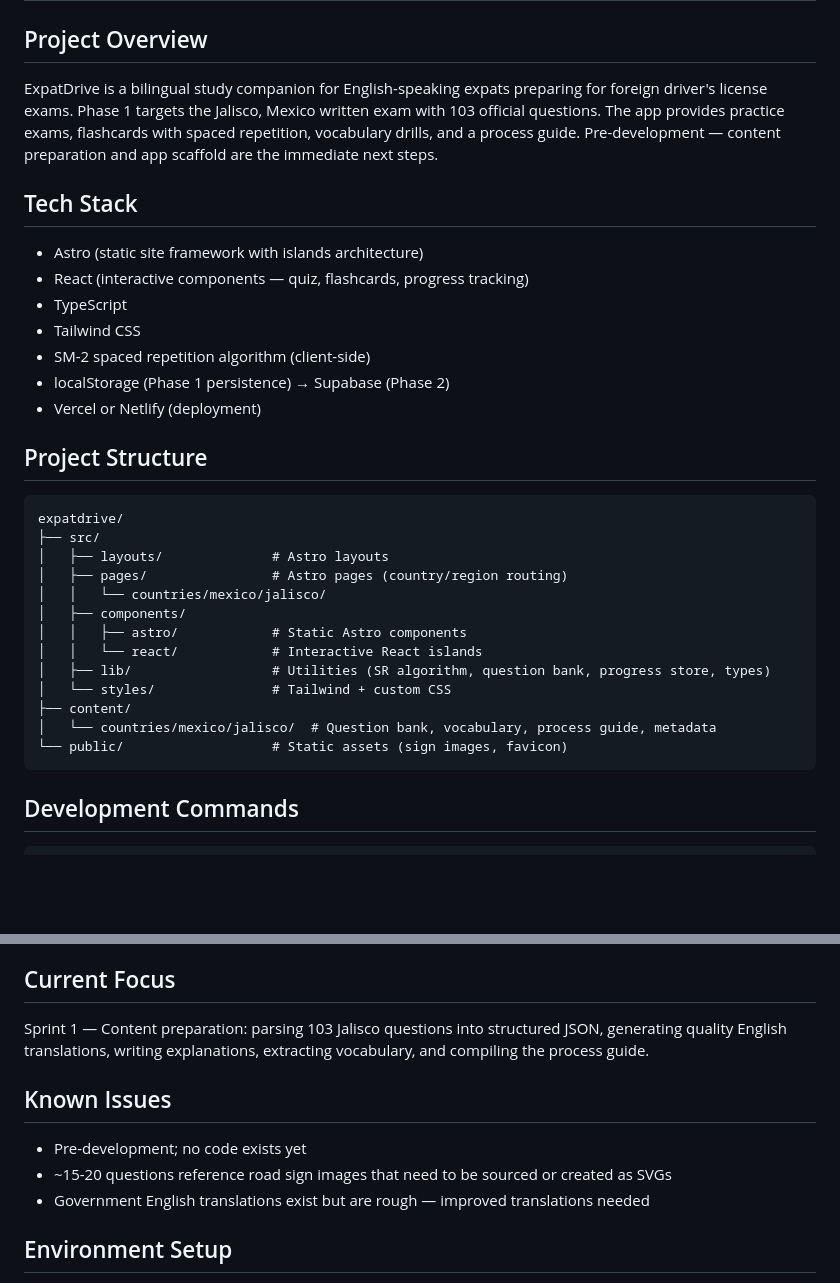
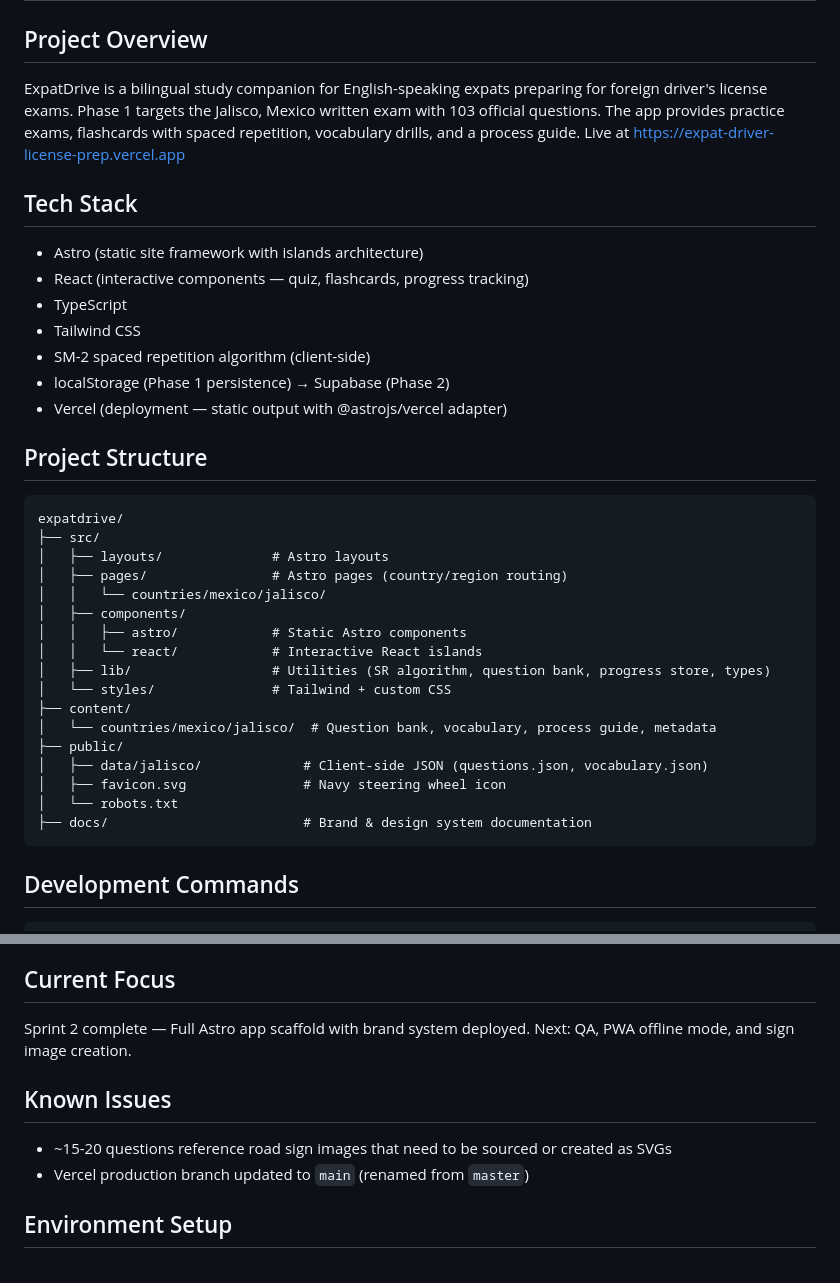
Before and after one commit to RCushmaniii/expat-driver-license-prep, a Markdown page: CLAUDE.md, 2 parts joined by grey strips. Drawn GitHub-style; blank space fills up the shorter version.

Commit message:
Update CLAUDE.md to reflect Sprint 2 completion
- Project is live at Vercel, no longer pre-development
- Updated project structure to include public/data and docs
- Updated current focus to Sprint 2 complete
- Removed stale known issues (code now exists)

Co-Authored-By: Claude Opus 4.6 <noreply@anthropic.com>

````diff
--- a/CLAUDE.md
+++ b/CLAUDE.md
@@ -2,7 +2,7 @@
 
 ## Project Overview
 
-ExpatDrive is a bilingual study companion for English-speaking expats preparing for foreign driver's license exams. Phase 1 targets the Jalisco, Mexico written exam with 103 official questions. The app provides practice exams, flashcards with spaced repetition, vocabulary drills, and a process guide. Pre-development — content preparation and app scaffold are the immediate next steps.
+ExpatDrive is a bilingual study companion for English-speaking expats preparing for foreign driver's license exams. Phase 1 targets the Jalisco, Mexico written exam with 103 official questions. The app provides practice exams, flashcards with spaced repetition, vocabulary drills, and a process guide. Live at https://expat-driver-license-prep.vercel.app
 
 ## Tech Stack
 
@@ -12,7 +12,7 @@ ExpatDrive is a bilingual study companion for English-speaking expats preparing
 - Tailwind CSS
 - SM-2 spaced repetition algorithm (client-side)
 - localStorage (Phase 1 persistence) → Supabase (Phase 2)
-- Vercel or Netlify (deployment)
+- Vercel (deployment — static output with @astrojs/vercel adapter)
 
 ## Project Structure
 
@@ -29,7 +29,11 @@ expatdrive/
 │   └── styles/               # Tailwind + custom CSS
 ├── content/
 │   └── countries/mexico/jalisco/  # Question bank, vocabulary, process guide, metadata
-└── public/                   # Static assets (sign images, favicon)
+├── public/
+│   ├── data/jalisco/             # Client-side JSON (questions.json, vocabulary.json)
+│   ├── favicon.svg               # Navy steering wheel icon
+│   └── robots.txt
+├── docs/                         # Brand & design system documentation
 ```
 
 ## Development Commands
@@ -81,13 +85,12 @@ Region metadata in `meta.json` captures exam parameters (questions per exam, pas
 
 ## Current Focus
 
-Sprint 1 — Content preparation: parsing 103 Jalisco questions into structured JSON, generating quality English translations, writing explanations, extracting vocabulary, and compiling the process guide.
+Sprint 2 complete — Full Astro app scaffold with brand system deployed. Next: QA, PWA offline mode, and sign image creation.
 
 ## Known Issues
 
-- Pre-development; no code exists yet
 - ~15-20 questions reference road sign images that need to be sourced or created as SVGs
-- Government English translations exist but are rough — improved translations needed
+- Vercel production branch updated to `main` (renamed from `master`)
 
 ## Environment Setup
 
````
